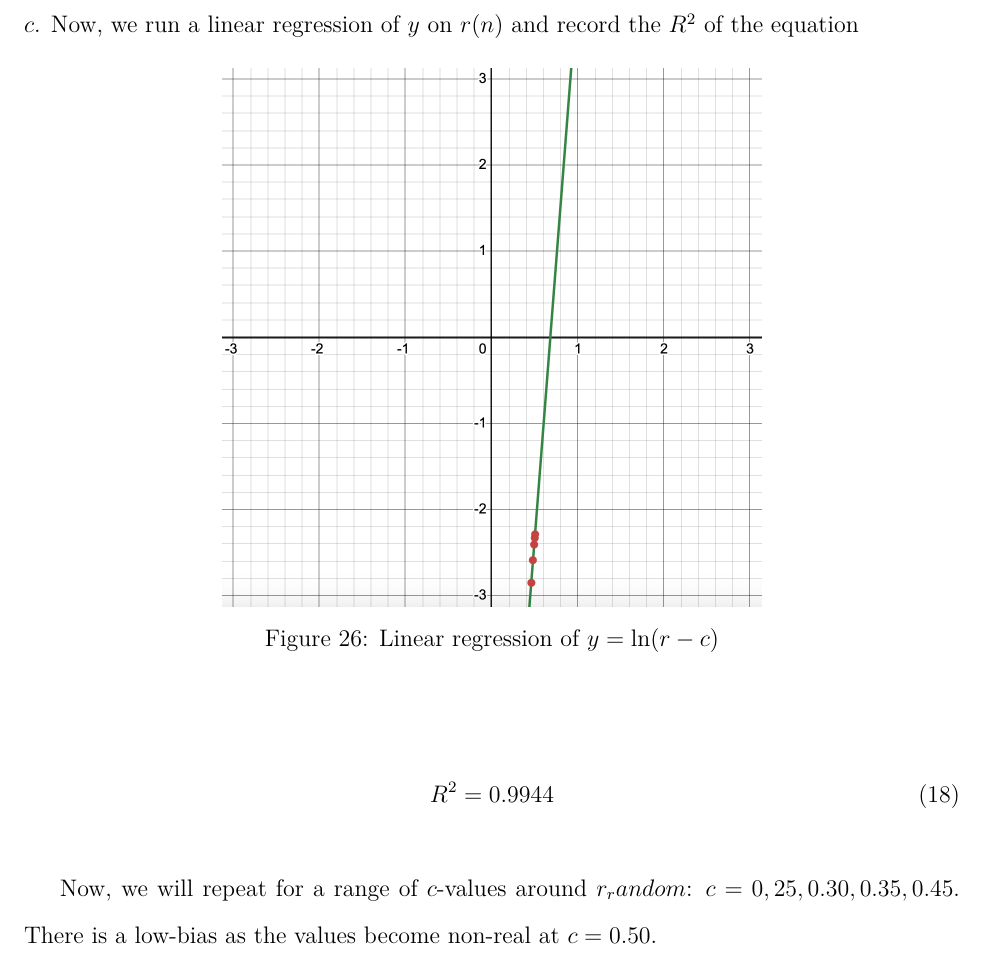
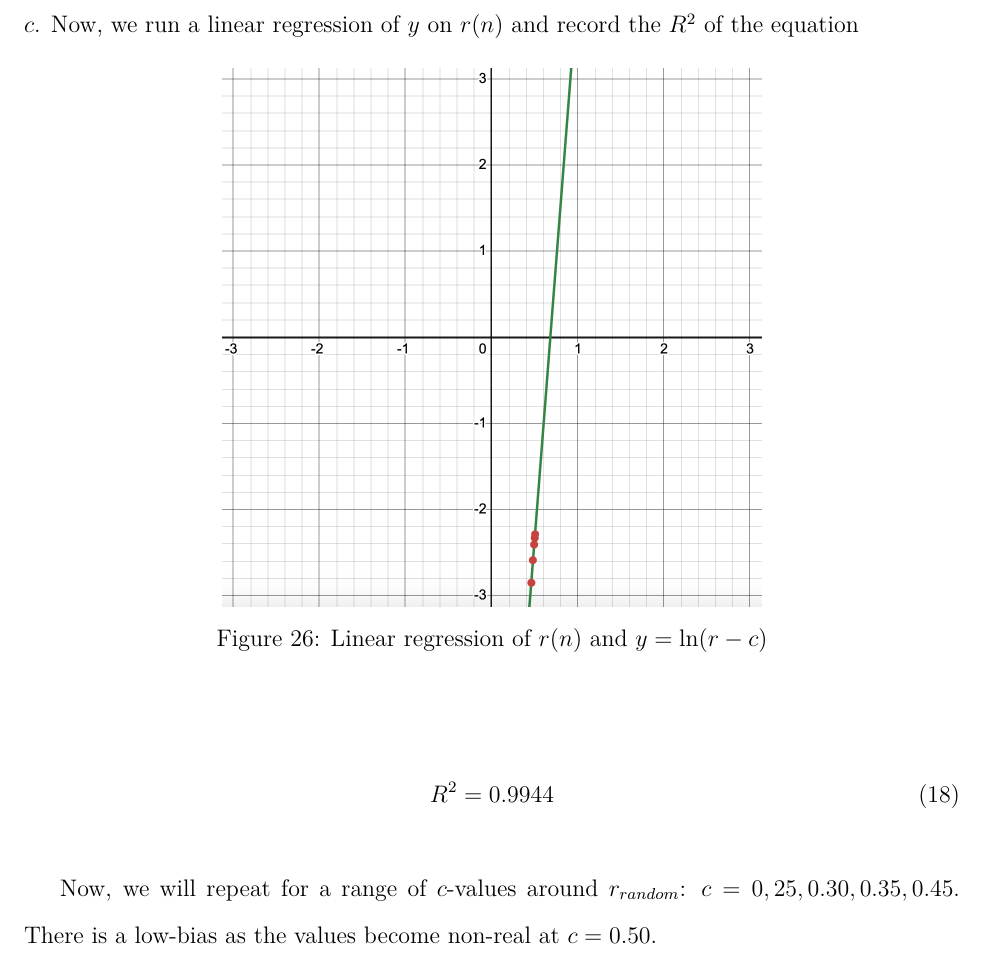
Before and after one commit to loladunton/lola_math_ia, a LaTeX document (ia_main.tex, which reads modelling.tex): part of page 16 of 18, cut so that both start at the same text. Compiled offline with XeLaTeX.

Commit message:
Auto-commit: changes detected at 2026-11-23 17:25:34

```diff
--- a/modelling.tex
+++ b/modelling.tex
@@ -294,14 +294,14 @@ The data taken before gameplay (Round 0) is excluded as it proves invalid. While
 \begin{figure}[H]
 	\centering
 	\includegraphics[scale=.5]{linregressionLn.png}
-	\caption{Linear regression of $y=\ln(r-c)$}
+	\caption{Linear regression of $r(n)$ and $y=\ln(r-c)$}
 	\label{fig:ln(r-c)}
 \end{figure}
 \begin{equation}
 R^2=0.9944
 \end{equation}
 
-Now, we will repeat for a range of $c$-values around $r_random$: $c=0,25, 0.30, 0.35, 0.45$. There is a low-bias as the values become non-real at $c=0.50$.
+Now, we will repeat for a range of $c$-values around $r_{random}$: $c=0,25, 0.30, 0.35, 0.45$. There is a low-bias as the values become non-real at $c=0.50$.
 
 
 \begin{figure}[H]
```
Also changed, not shown: ia_main.pdf.
